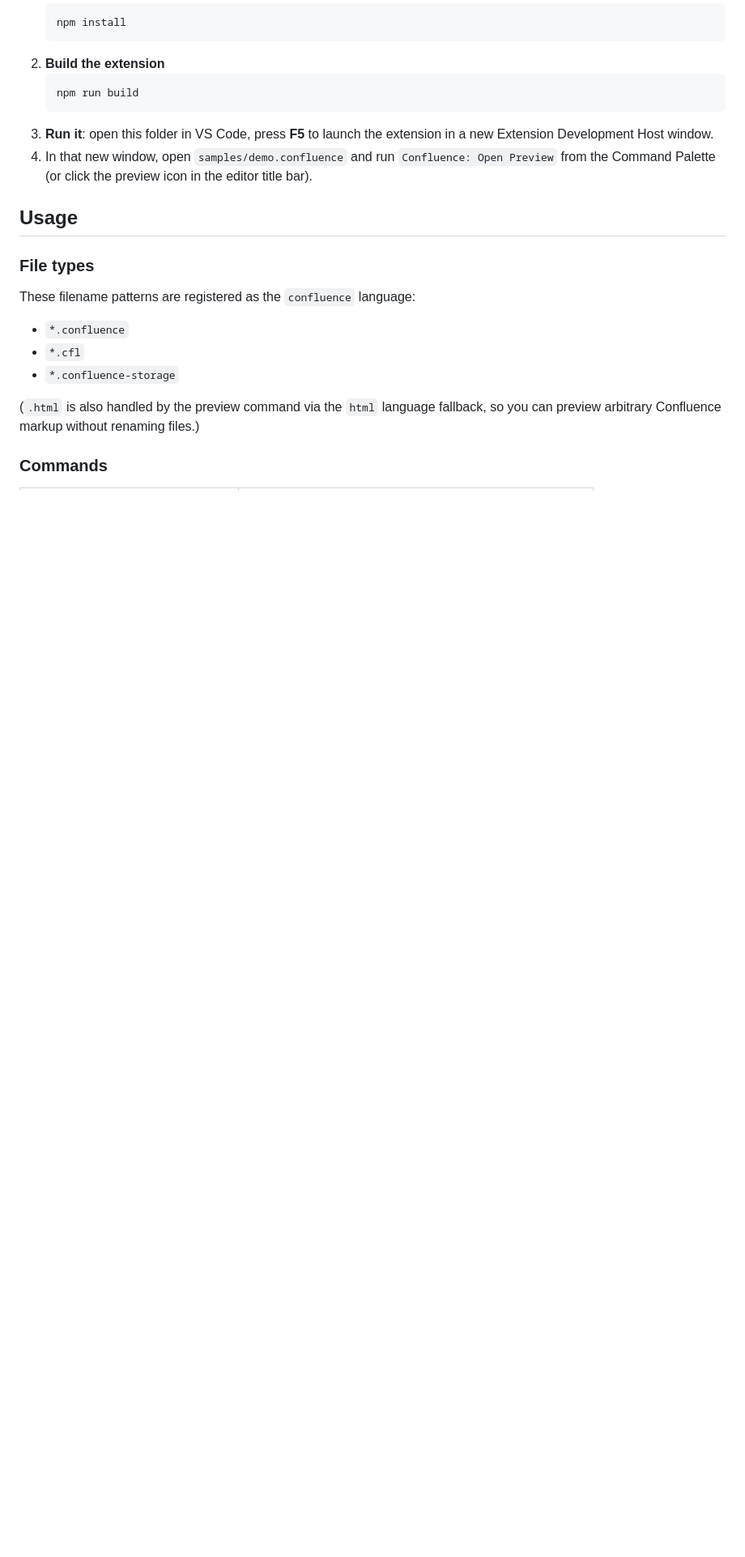
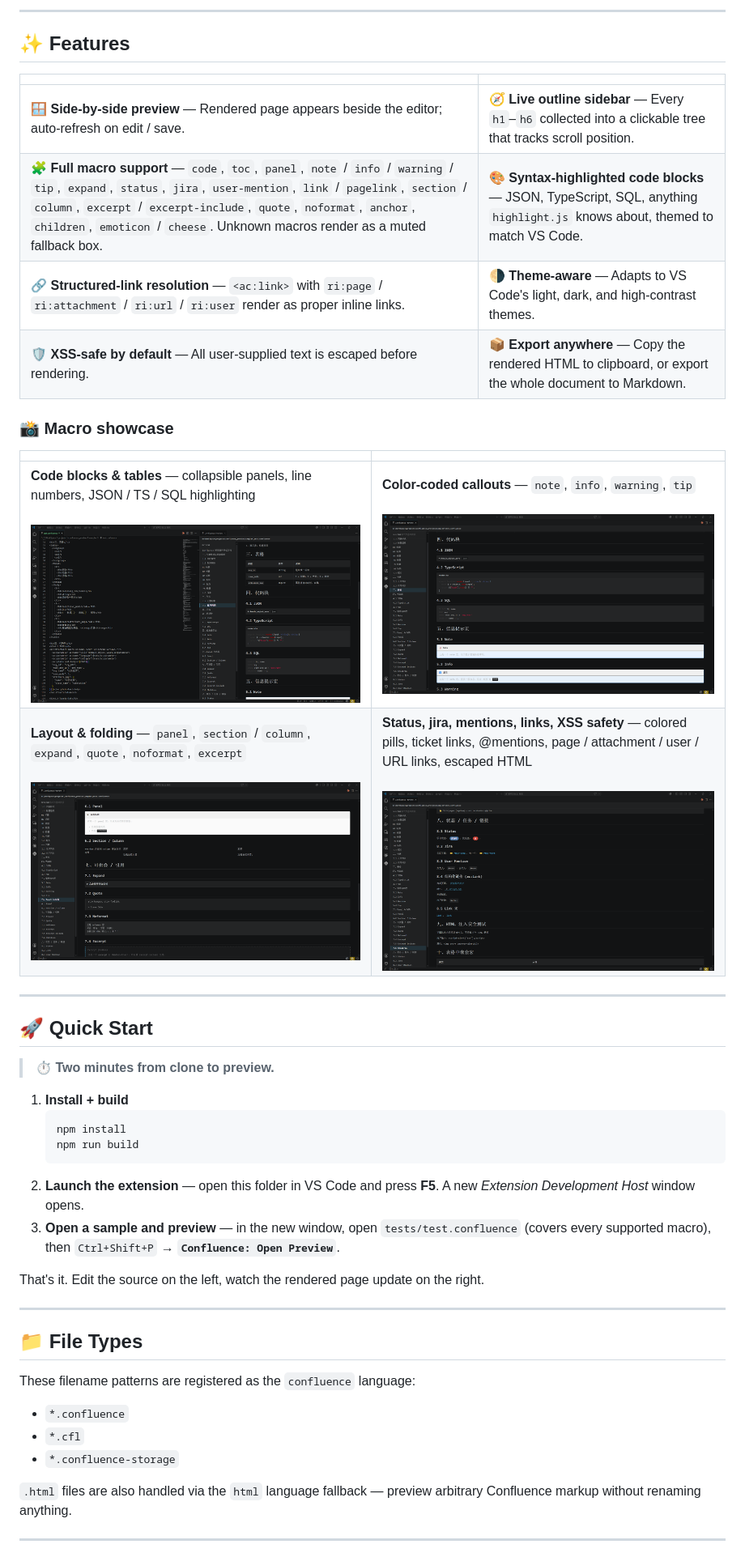
Before and after one commit to uwakeme/confluence_preview, a Markdown page: README.md, the part around the change printed below. Shown: that part at 81% size. Rendered like a GitHub page; pictures changed too: image/preview-2.png (added), image/preview-3.png (added), image/preview-4.png (added); blank space fills up the shorter version.

````diff
--- a/README.md
+++ b/README.md
@@ -34,19 +46,40 @@ pane shows:
+---
+
+## ✨ Features
+
+| | |
+|---|---|
+| 🪟 **Side-by-side preview** — Rendered page appears beside the editor; auto-refresh on edit / save. | 🧭 **Live outline sidebar** — Every `h1`–`h6` collected into a clickable tree that tracks scroll position. |
+| 🧩 **Full macro support** — `code`, `toc`, `panel`, `note` / `info` / `warning` / `tip`, `expand`, `status`, `jira`, `user-mention`, `link` / `pagelink`, `section` / `column`, `excerpt` / `excerpt-include`, `quote`, `noformat`, `anchor`, `children`, `emoticon` / `cheese`. Unknown macros render as a muted fallback box. | 🎨 **Syntax-highlighted code blocks** — JSON, TypeScript, SQL, anything `highlight.js` knows about, themed to match VS Code. |
+| 🔗 **Structured-link resolution** — `<ac:link>` with `ri:page` / `ri:attachment` / `ri:url` / `ri:user` render as proper inline links. | 🌗 **Theme-aware** — Adapts to VS Code's light, dark, and high-contrast themes. |
+| 🛡️ **XSS-safe by default** — All user-supplied text is escaped before rendering. | 📦 **Export anywhere** — Copy the rendered HTML to clipboard, or export the whole document to Markdown. |
+
+### 📸 Macro showcase
+
+| | |
+|---|---|
+| **Code blocks & tables** — collapsible panels, line numbers, JSON / TS / SQL highlighting<br><br>![Code blocks and table rendering](image/preview-2.png) | **Color-coded callouts** — `note`, `info`, `warning`, `tip`<br><br>![Note and Info callout macros](image/preview-3.png) |
+| **Layout & folding** — `panel`, `section` / `column`, `expand`, `quote`, `noformat`, `excerpt`<br><br>![Panel, section/column, expand, quote, noformat, excerpt](image/preview-4.png) | **Status, jira, mentions, links, XSS safety** — colored pills, ticket links, @mentions, page / attachment / user / URL links, escaped HTML<br><br>![Status pills, jira, user mention, structured links, XSS test](image/preview-5.png) |
+
+---
+
+## 🚀 Quick Start
+
+> ⏱️ **Two minutes from clone to preview.**
+
+1. **Install + build**
    ```sh
    npm install
-   ```
-2. **Build the extension**
-   ```sh
    npm run build
    ```
-3. **Run it**: open this folder in VS Code, press **F5** to launch the
-   extension in a new Extension Development Host window.
-4. In that new window, open `samples/demo.confluence` and run
-   `Confluence: Open Preview` from the Command Palette
-   (or click the preview icon in the editor title bar).
+2. **Launch the extension** — open this folder in VS Code and press **F5**. A new *Extension Development Host* window opens.
+3. **Open a sample and preview** — in the new window, open `tests/test.confluence` (covers every supported macro), then `Ctrl+Shift+P` → **`Confluence: Open Preview`**.
 
-## Usage
+That's it. Edit the source on the left, watch the rendered page update on the right.
 
-### File types
+---
+
+## 📁 File Types
 
 These filename patterns are registered as the `confluence` language:
 
@@ -54,9 +87,7 @@ These filename patterns are registered as the `confluence` language:
 - `*.cfl`
 - `*.confluence-storage`
 
-(`.html` is also handled by the preview command via the `html` language
-fallback, so you can preview arbitrary Confluence markup without renaming
-files.)
+`.html` files are also handled via the `html` language fallback — preview arbitrary Confluence markup without renaming anything.
 
-### Commands
+---
 
````
Also changed, not shown: other parts of README.md (+148 -106 lines), README.zh-CN.md (added, +274 -0 lines), image/preview-1.png (added).
